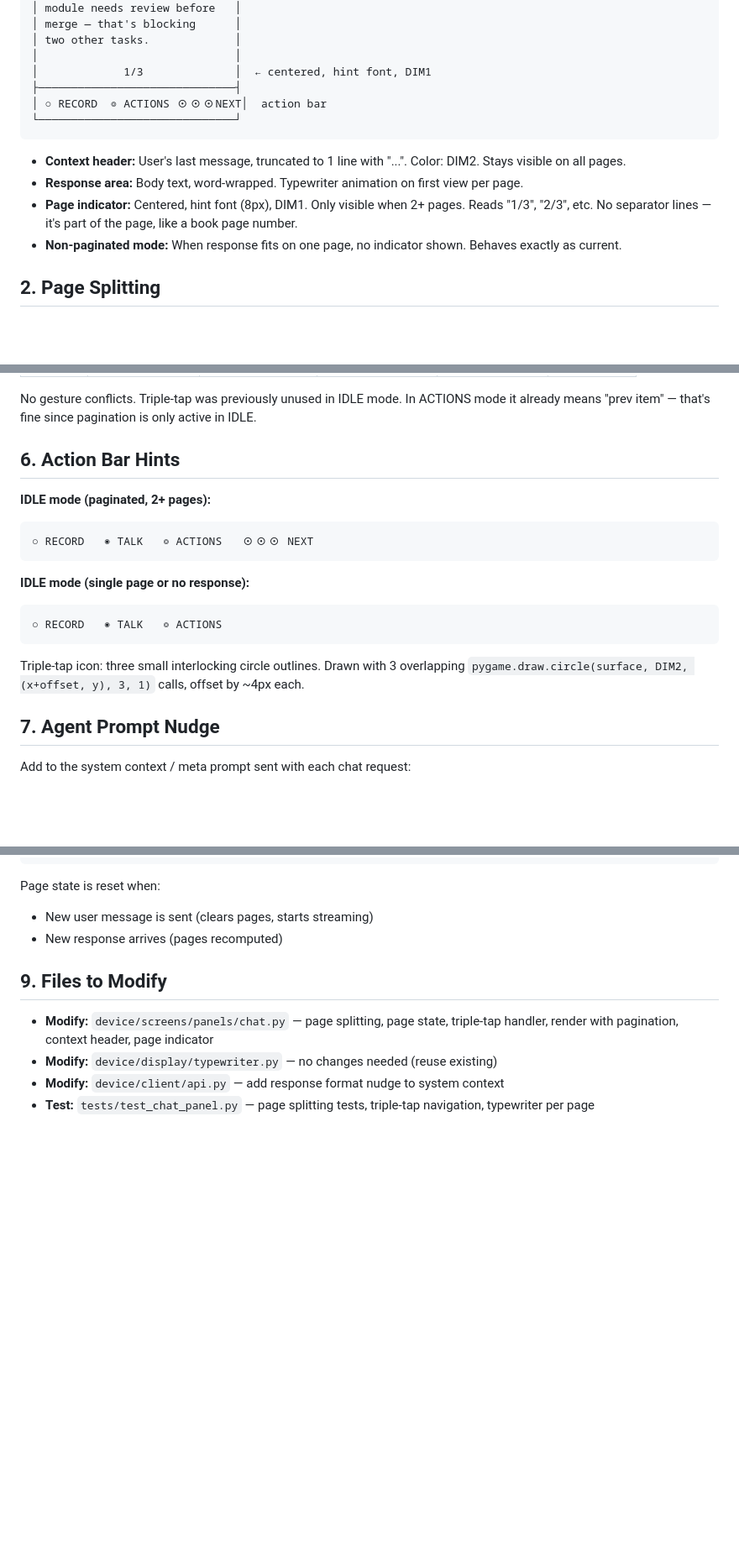
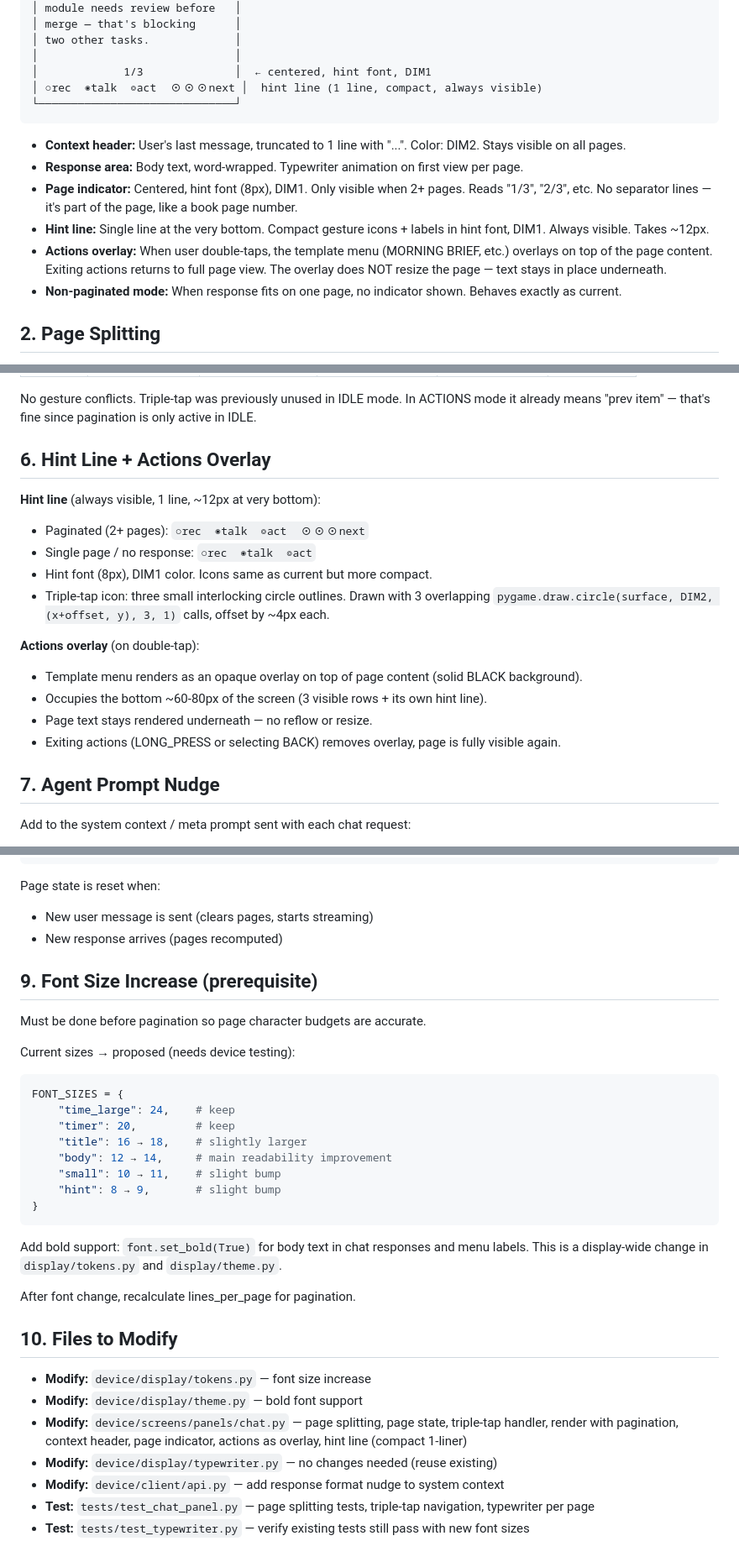
Before and after one commit to sabi-c/bitos, a Markdown page: docs/plans/2026-03-16-chat-pagination-design.md, 3 parts joined by grey strips. Shown at 84% size. GitHub-like rendering; blank space fills up the shorter version.

Commit message:
docs: update pagination design — overlay actions, compact hint line, font sizes
Co-Authored-By: Claude Opus 4.6 <noreply@anthropic.com>

````diff
--- a/docs/plans/2026-03-16-chat-pagination-design.md
+++ b/docs/plans/2026-03-16-chat-pagination-design.md
@@ -28,14 +28,15 @@
 │ two other tasks.             │
 │                              │
 │             1/3              │  ← centered, hint font, DIM1
-├──────────────────────────────┤
-│ ○ RECORD  ◎ ACTIONS ⊙⊙⊙NEXT│  action bar
+│ ○rec  ◉talk  ◎act  ⊙⊙⊙next │  hint line (1 line, compact, always visible)
 └──────────────────────────────┘
 ```
 
 - **Context header:** User's last message, truncated to 1 line with "...". Color: DIM2. Stays visible on all pages.
 - **Response area:** Body text, word-wrapped. Typewriter animation on first view per page.
 - **Page indicator:** Centered, hint font (8px), DIM1. Only visible when 2+ pages. Reads "1/3", "2/3", etc. No separator lines — it's part of the page, like a book page number.
+- **Hint line:** Single line at the very bottom. Compact gesture icons + labels in hint font, DIM1. Always visible. Takes ~12px.
+- **Actions overlay:** When user double-taps, the template menu (MORNING BRIEF, etc.) overlays on top of the page content. Exiting actions returns to full page view. The overlay does NOT resize the page — text stays in place underneath.
 - **Non-paginated mode:** When response fits on one page, no indicator shown. Behaves exactly as current.
 
 ## 2. Page Splitting
@@ -80,19 +81,19 @@ After the full response text arrives and streaming completes:
 
 No gesture conflicts. Triple-tap was previously unused in IDLE mode. In ACTIONS mode it already means "prev item" — that's fine since pagination is only active in IDLE.
 
-## 6. Action Bar Hints
+## 6. Hint Line + Actions Overlay
 
-**IDLE mode (paginated, 2+ pages):**
-```
-○ RECORD   ◉ TALK   ◎ ACTIONS   ⊙⊙⊙ NEXT
-```
+**Hint line** (always visible, 1 line, ~12px at very bottom):
+- Paginated (2+ pages): `○rec  ◉talk  ◎act  ⊙⊙⊙next`
+- Single page / no response: `○rec  ◉talk  ◎act`
+- Hint font (8px), DIM1 color. Icons same as current but more compact.
+- Triple-tap icon: three small interlocking circle outlines. Drawn with 3 overlapping `pygame.draw.circle(surface, DIM2, (x+offset, y), 3, 1)` calls, offset by ~4px each.
 
-**IDLE mode (single page or no response):**
-```
-○ RECORD   ◉ TALK   ◎ ACTIONS
-```
-
-Triple-tap icon: three small interlocking circle outlines. Drawn with 3 overlapping `pygame.draw.circle(surface, DIM2, (x+offset, y), 3, 1)` calls, offset by ~4px each.
+**Actions overlay** (on double-tap):
+- Template menu renders as an opaque overlay on top of page content (solid BLACK background).
+- Occupies the bottom ~60-80px of the screen (3 visible rows + its own hint line).
+- Page text stays rendered underneath — no reflow or resize.
+- Exiting actions (LONG_PRESS or selecting BACK) removes overlay, page is fully visible again.
 
 ## 7. Agent Prompt Nudge
 
@@ -121,9 +122,32 @@ Page state is reset when:
 - New user message is sent (clears pages, starts streaming)
 - New response arrives (pages recomputed)
 
-## 9. Files to Modify
+## 9. Font Size Increase (prerequisite)
 
-- **Modify:** `device/screens/panels/chat.py` — page splitting, page state, triple-tap handler, render with pagination, context header, page indicator
+Must be done before pagination so page character budgets are accurate.
+
+Current sizes → proposed (needs device testing):
+```python
+FONT_SIZES = {
+    "time_large": 24,    # keep
+    "timer": 20,         # keep
+    "title": 16 → 18,    # slightly larger
+    "body": 12 → 14,     # main readability improvement
+    "small": 10 → 11,    # slight bump
+    "hint": 8 → 9,       # slight bump
+}
+```
+
+Add bold support: `font.set_bold(True)` for body text in chat responses and menu labels. This is a display-wide change in `display/tokens.py` and `display/theme.py`.
+
+After font change, recalculate lines_per_page for pagination.
+
+## 10. Files to Modify
+
+- **Modify:** `device/display/tokens.py` — font size increase
+- **Modify:** `device/display/theme.py` — bold font support
+- **Modify:** `device/screens/panels/chat.py` — page splitting, page state, triple-tap handler, render with pagination, context header, page indicator, actions as overlay, hint line (compact 1-liner)
 - **Modify:** `device/display/typewriter.py` — no changes needed (reuse existing)
 - **Modify:** `device/client/api.py` — add response format nudge to system context
 - **Test:** `tests/test_chat_panel.py` — page splitting tests, triple-tap navigation, typewriter per page
+- **Test:** `tests/test_typewriter.py` — verify existing tests still pass with new font sizes
````
